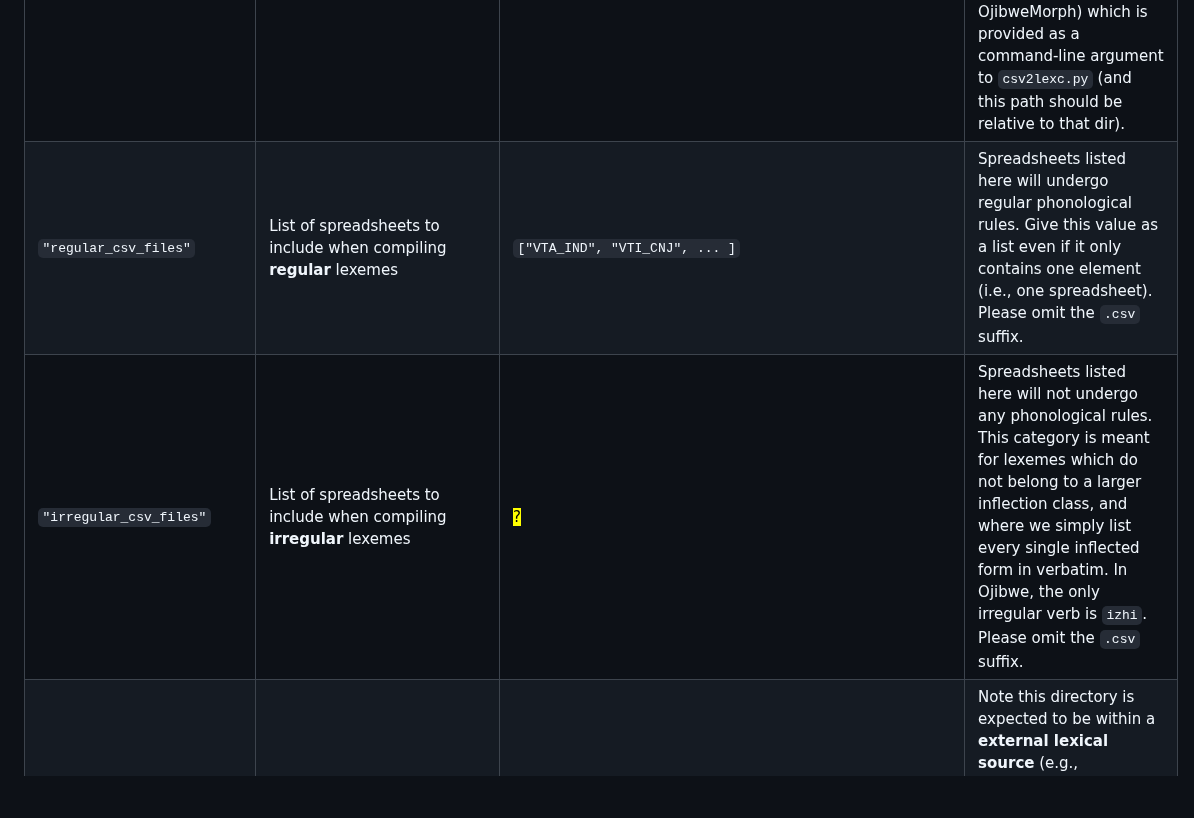
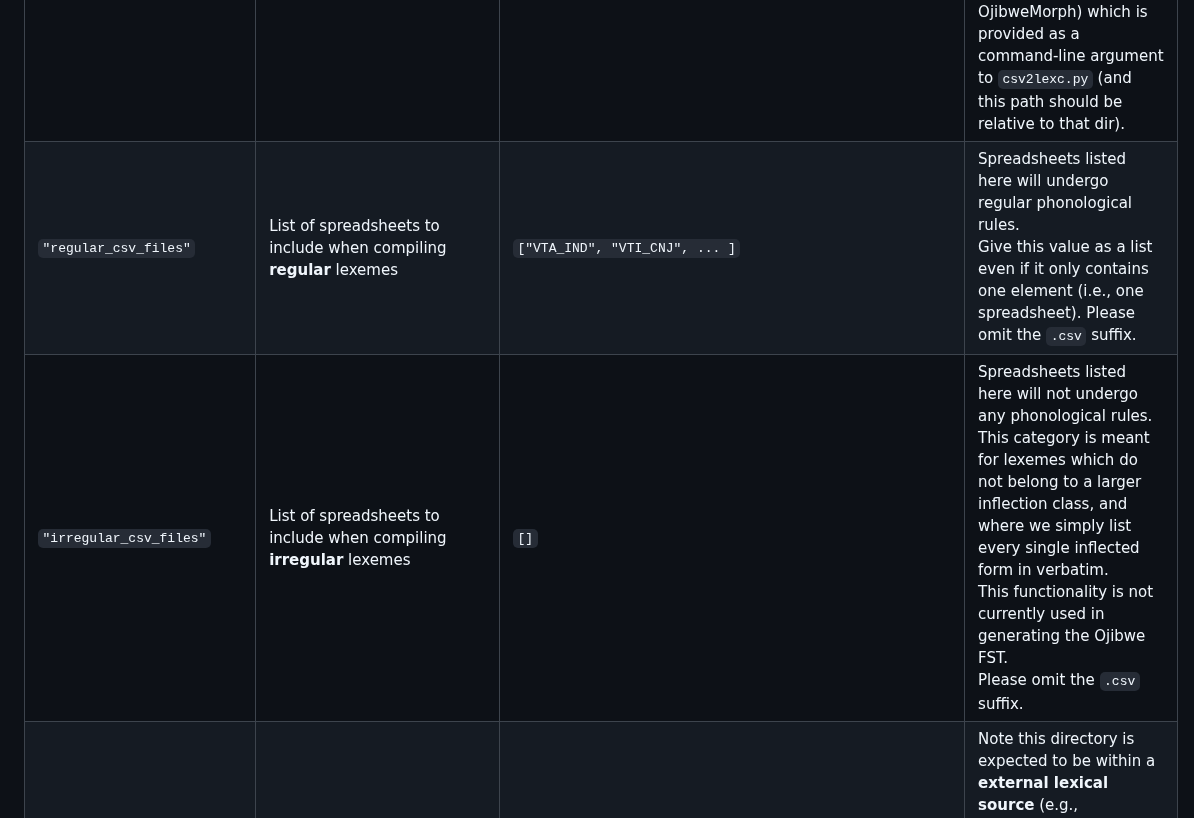
Before and after one commit to ELF-Lab/ParserTools, a Markdown page: docs/morphological_source.md, the part around one of its changes. Drawn GitHub-style; blank space fills up the shorter version.

Commit message:
More minor updates to morph source doc.

```diff
--- a/docs/morphological_source.md
+++ b/docs/morphological_source.md
@@ -86,7 +86,7 @@ Below, you can see a description of all the features.  The example values come f
 | `"root_lexicon"` | Root lexicon name | `"VerbRoot"`, `"NounRoot"`, ...| Word class specific root lexicon. This could be automatically deduced.  Also appears (for all POS) in `templates/root.lexc.js`. |
 | `"morphology_source_path"` | Path to directory containing paradigm spreadsheets for this word class | `"./VerbSpreadsheets/"` | Since the names of the relevant files in this dir is given in the next value, there *can* be other files in this directory. Note this directory is expected to be within the **morphology source directory** (e.g., OjibweMorph) which is provided as a command-line argument to `csv2lexc.py` (and this path should be relative to that dir). |
-| `"regular_csv_files"` | List of spreadsheets to include when compiling **regular** lexemes | `["VTA_IND", "VTI_CNJ", ... ]` | Spreadsheets listed here will undergo regular phonological rules.  Give this value as a list even if it only contains one element (i.e., one spreadsheet).  Please omit the `.csv` suffix. |
-| `"irregular_csv_files"` | List of spreadsheets to include when compiling **irregular** lexemes | <mark>?</mark> | Spreadsheets listed here will not undergo any phonological rules. This category is meant for lexemes which do not belong to a larger inflection class, and where we simply list every single inflected form in verbatim. In Ojibwe, the only irregular verb is `izhi`. Please omit the `.csv` suffix. |
+| `"regular_csv_files"` | List of spreadsheets to include when compiling **regular** lexemes | `["VTA_IND", "VTI_CNJ", ... ]` | Spreadsheets listed here will undergo regular phonological rules.  <br>Give this value as a list even if it only contains one element (i.e., one spreadsheet).  Please omit the `.csv` suffix. |
+| `"irregular_csv_files"` | List of spreadsheets to include when compiling **irregular** lexemes | `[]` | Spreadsheets listed here will not undergo any phonological rules. This category is meant for lexemes which do not belong to a larger inflection class, and where we simply list every single inflected form in verbatim.  <br>This functionality is not currently used in generating the Ojibwe FST.  <br>Please omit the `.csv` suffix. |
 | `"lexical_database"` | Path to lexical database | `VERBS.csv` | Note this directory is expected to be within a **external lexical source** (e.g., `OjibweLexicon/OPD`) which is provided as a command-line argument to `csv2lexc.py` (and this path should be relative to that dir). |
 | `"lexical_prefix_database"` | Path to preverb/prenoun database | `"LEXICAL_PREVERBS.csv"` | Note this directory is expected to be within a **external lexical source** (e.g., `OjibweLexicon/OPD`) which is provided as a command-line argument to `csv2lexc.py` (and this path should be relative to that dir).  <mark>This value is straight up missing from some .jsons -- should maybe be present and just NONE?</mark> |
 | `"regular_lexc_file"` | File where compiled `.lexc` code for *regular* paradigms will be stored | `"ojibwe_verbs.lexc"` | Note that an output directory, where all `.lexc` code is stored (among other generated files), is given as a command-line argument to `csv2lexc.py`. |
```
Also changed, not shown: other parts of docs/morphological_source.md (+1 -1 lines).
